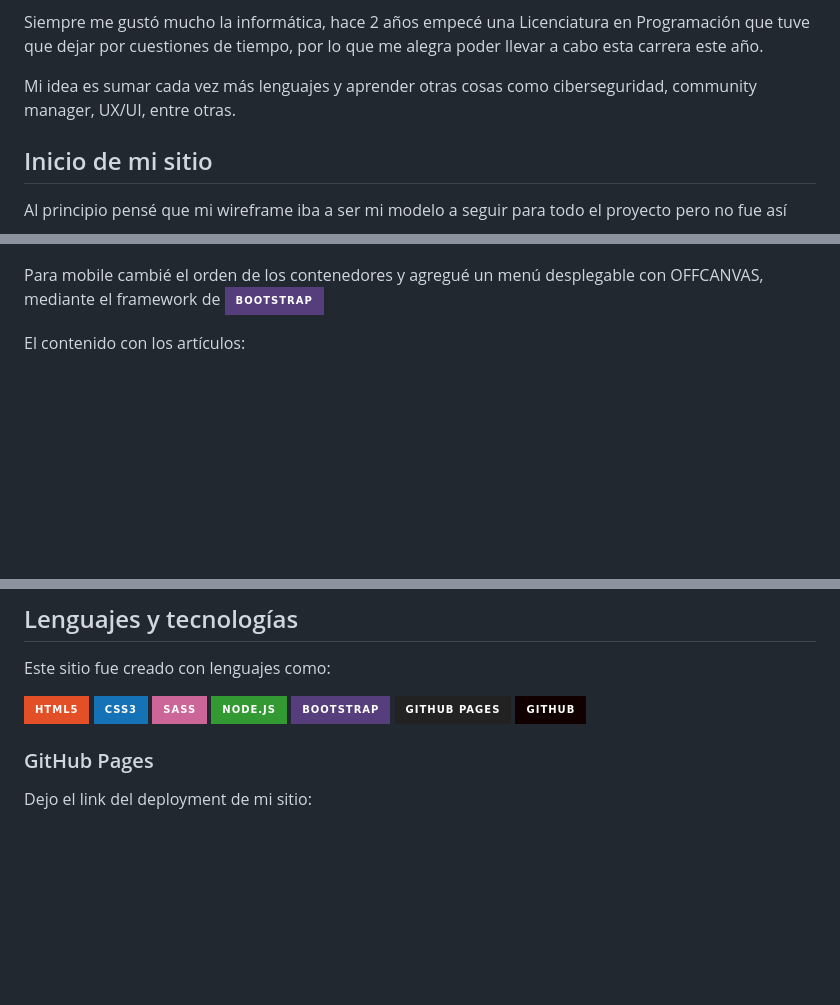
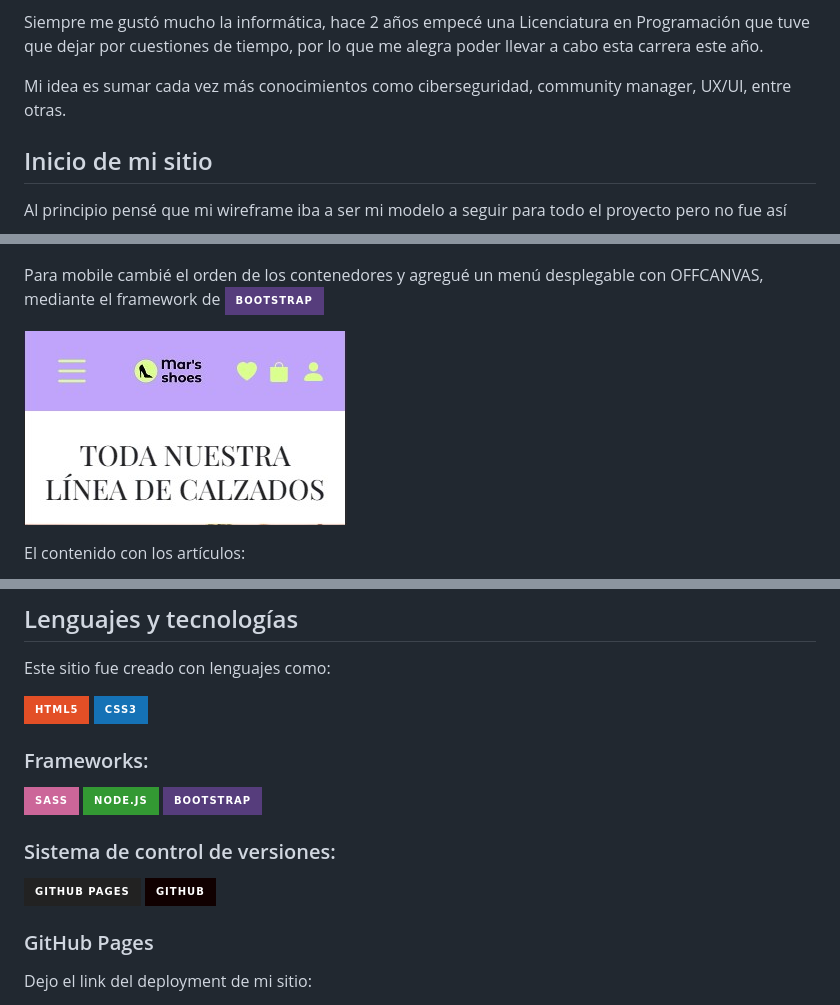
Before and after one commit to margonzalezz/PF_MarleneGonzalez, a Markdown page: README.md, 3 parts joined by grey strips. GitHub-like rendering; badges without logos; blank space fills up the shorter version.

```diff
--- a/README.md
+++ b/README.md
@@ -15,7 +15,7 @@ la idea de poder crear todo tipos de sitios pero creo que en mi inicio, ni yo sa
 Siempre me gustó mucho la informática, hace 2 años empecé una Licenciatura en Programación que tuve que dejar por cuestiones de tiempo,
 por lo que me alegra poder llevar a cabo esta carrera este año.
 
-Mi idea es sumar cada vez más lenguajes y aprender otras cosas como ciberseguridad, community manager, UX/UI, entre otras.
+Mi idea es sumar cada vez más conocimientos como ciberseguridad, community manager, UX/UI, entre otras.
 
 
 
@@ -35,6 +35,8 @@ Así quedó ahora. También añadí un carousel.
 ![image](https://github.com/margonzalezz/PF_MarleneGonzalez/blob/master/img-readme/nav-header-desktop.jpg)
 
 Para mobile cambié el orden de los contenedores y agregué un menú desplegable con OFFCANVAS, mediante el framework de ![image](https://img.shields.io/badge/Bootstrap-563D7C?style=for-the-badge&logo=bootstrap&logoColor=white)
+
+![image](https://github.com/margonzalezz/PF_MarleneGonzalez/blob/master/img-readme/navbar-mobile.jpg)
 
 
 El contenido con los artículos:
@@ -72,9 +74,15 @@ Este sitio fue creado con lenguajes como:
 
 ![image](https://img.shields.io/badge/HTML5-E34F26?style=for-the-badge&logo=html5&logoColor=white)
 ![image](https://img.shields.io/badge/CSS3-1572B6?style=for-the-badge&logo=css3&logoColor=white)
+
+### Frameworks:
+
 ![image](https://img.shields.io/badge/Sass-CC6699?style=for-the-badge&logo=sass&logoColor=white)
 ![image](	https://img.shields.io/badge/Node.js-339933?style=for-the-badge&logo=nodedotjs&logoColor=white)
 ![image](https://img.shields.io/badge/Bootstrap-563D7C?style=for-the-badge&logo=bootstrap&logoColor=white)
+
+### Sistema de control de versiones:
+
 ![image](https://img.shields.io/badge/GitHub%20Pages-222222?style=for-the-badge&logo=GitHub%20Pages&logoColor=white)
 ![image](https://img.shields.io/badge/GitHub-100000?style=for-the-badge&logo=github&logoColor=white)
 
```
